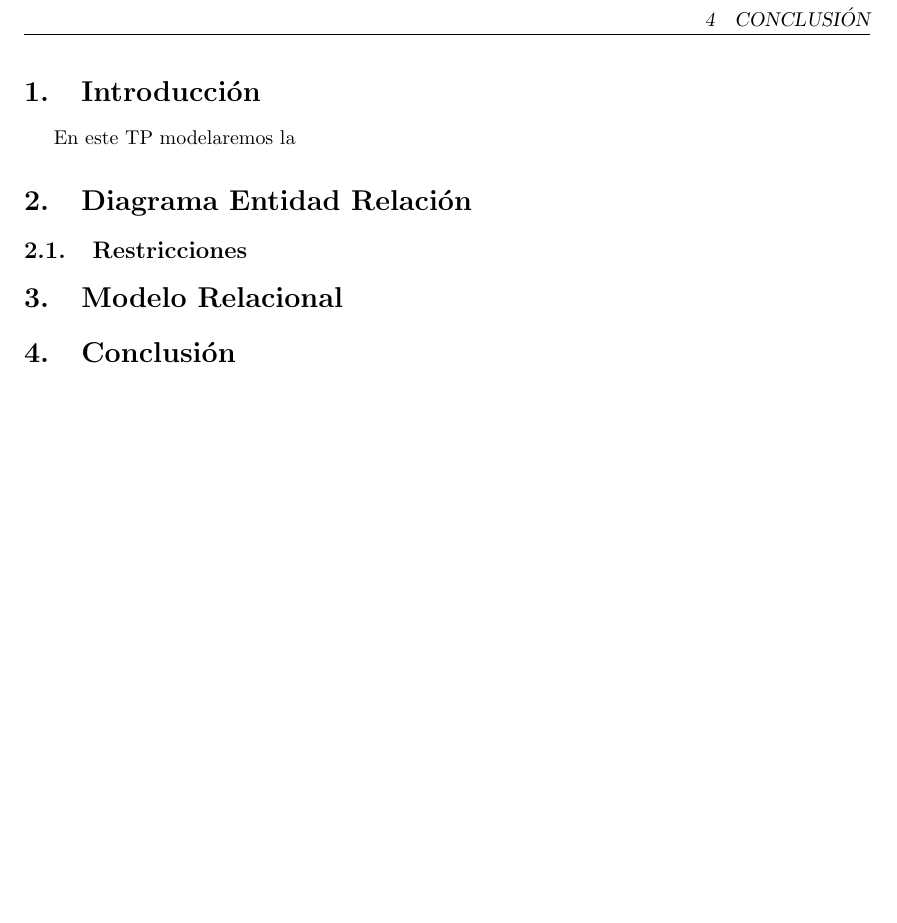
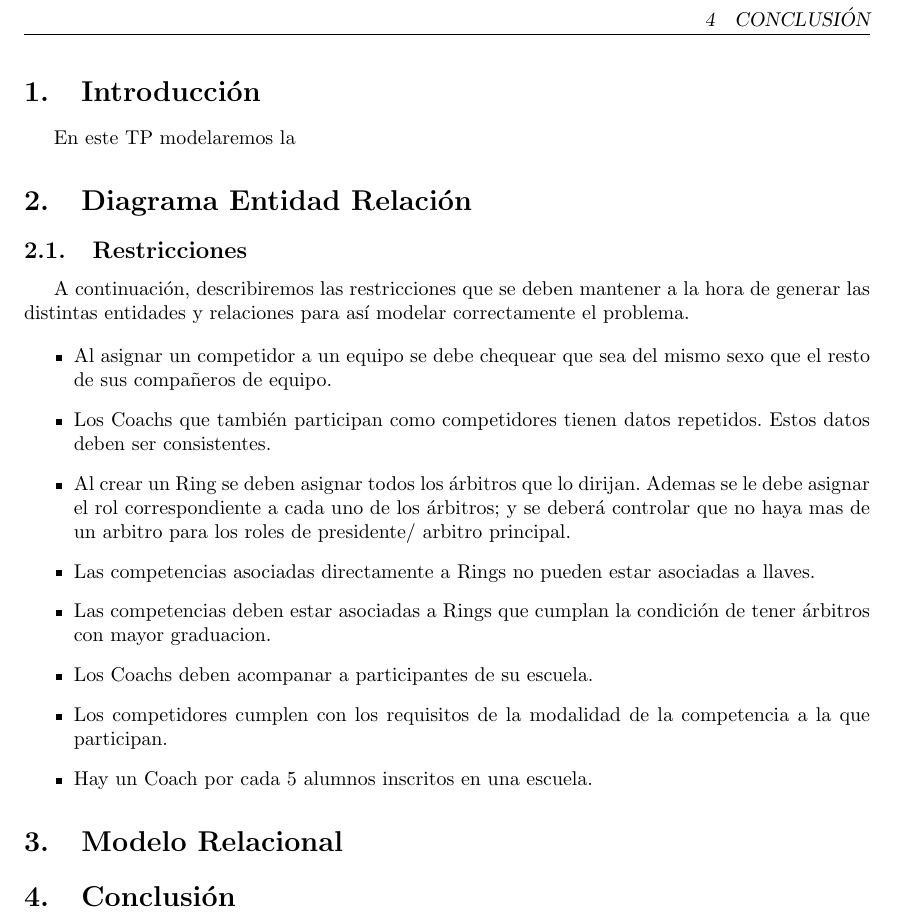
Before and after one commit to andres-bernaus/BD-1C2017, a LaTeX document (Informe/informe.tex, which reads Informe/Tex/diagrama.tex): part of page 3 of 3, cut so that both start at the same text, the shorter picture padded with empty space. Compiled offline with pdfLaTeX.

Commit message:
Agrego las restricciones (informales) del DER

```diff
--- a/Informe/Tex/diagrama.tex
+++ b/Informe/Tex/diagrama.tex
@@ -1,3 +1,18 @@
 \section{Diagrama Entidad Relaci\'on}
 
 \subsection{Restricciones}
+
+%Las restriccionas estan escritas informalmente. Habria que corregirlas con los nombres de los atributos de cada entidad.
+
+A continuación, describiremos las restricciones que se deben mantener a la hora de generar las distintas entidades y relaciones para así modelar correctamente el problema.
+
+\begin{itemize}
+\item Al asignar un competidor a un equipo se debe chequear que sea del mismo sexo que el resto de sus compañeros de equipo.
+\item Los Coachs que también participan como competidores tienen datos repetidos. Estos datos deben ser consistentes.
+\item Al crear un Ring se deben asignar todos los árbitros que lo dirijan. Ademas se le debe asignar el rol correspondiente a cada uno de los árbitros; y se deberá controlar que no haya mas de un arbitro para los roles de presidente/ arbitro principal. %O como sea que se llamen los roles
+\item Las competencias asociadas directamente a Rings no pueden estar asociadas a llaves.
+\item Las competencias deben estar asociadas a Rings que cumplan la condición de tener árbitros con mayor graduacion.
+\item Los Coachs deben acompanar a participantes de su escuela.
+\item Los competidores cumplen con los requisitos de la modalidad de la competencia a la que participan.
+\item Hay un Coach por cada 5 alumnos inscritos en una escuela.
+\end{itemize}
```
